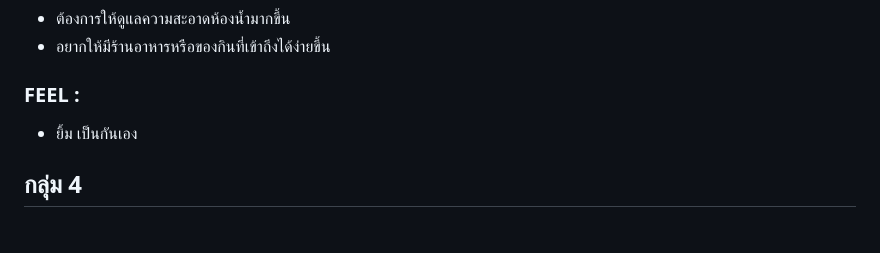
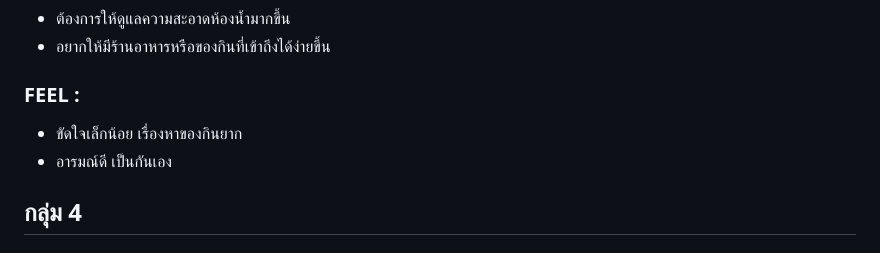
Before and after one commit to DALOTE888/INT100-G2-T6-loves-Aj.Siam-the-most-in-all-three-worlds, a Markdown page: empathize/say-do-think-feel.md, the part around one of its changes. Rendered like a GitHub page.

```diff
--- a/empathize/say-do-think-feel.md
+++ b/empathize/say-do-think-feel.md
@@ -66,7 +68,8 @@
 
 ### FEEL :
 
-- ยิ้ม เป็นกันเอง
+- ขัดใจเล็กน้อย เรื่องหาของกินยาก
+- อารมณ์ดี เป็นกันเอง
 
 ## กลุ่ม 4
 
```
Also changed, not shown: other parts of empathize/say-do-think-feel.md (+8 -3 lines).
